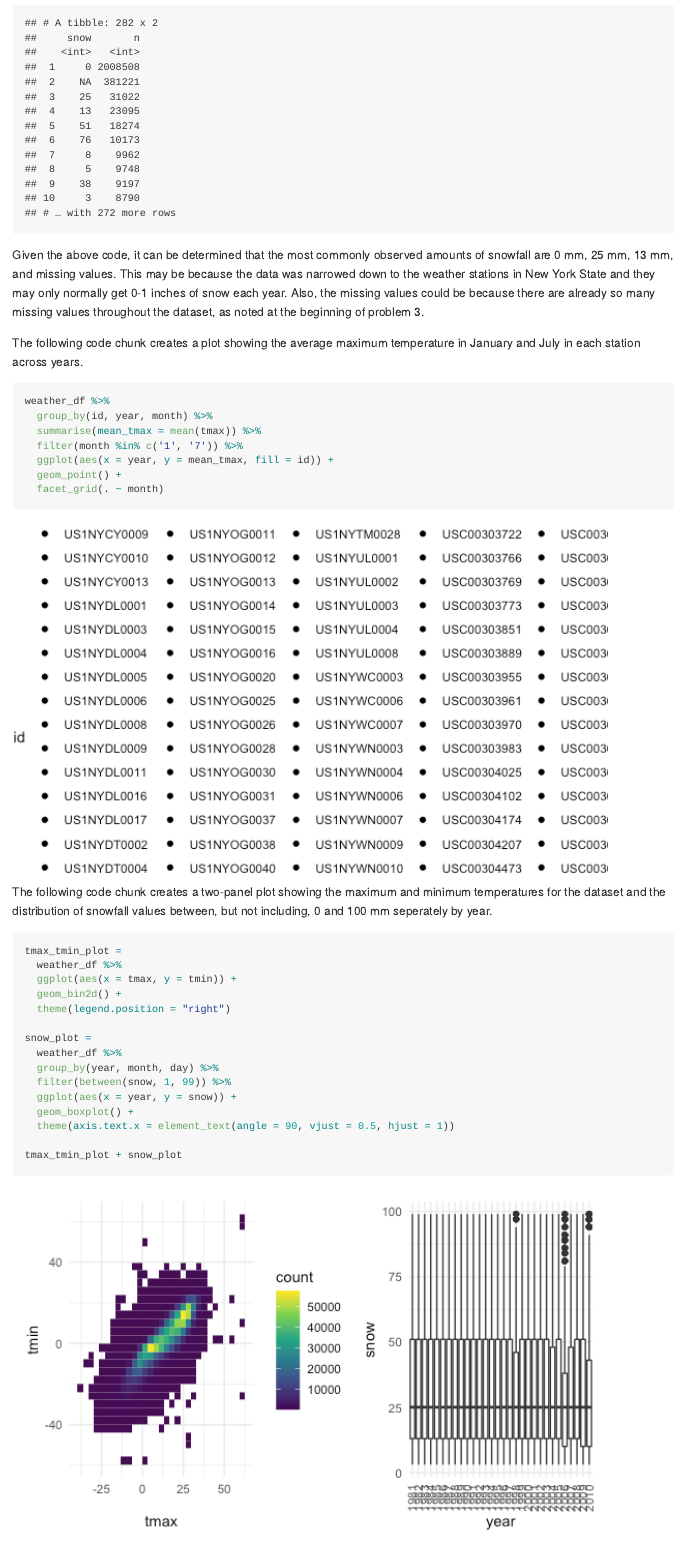
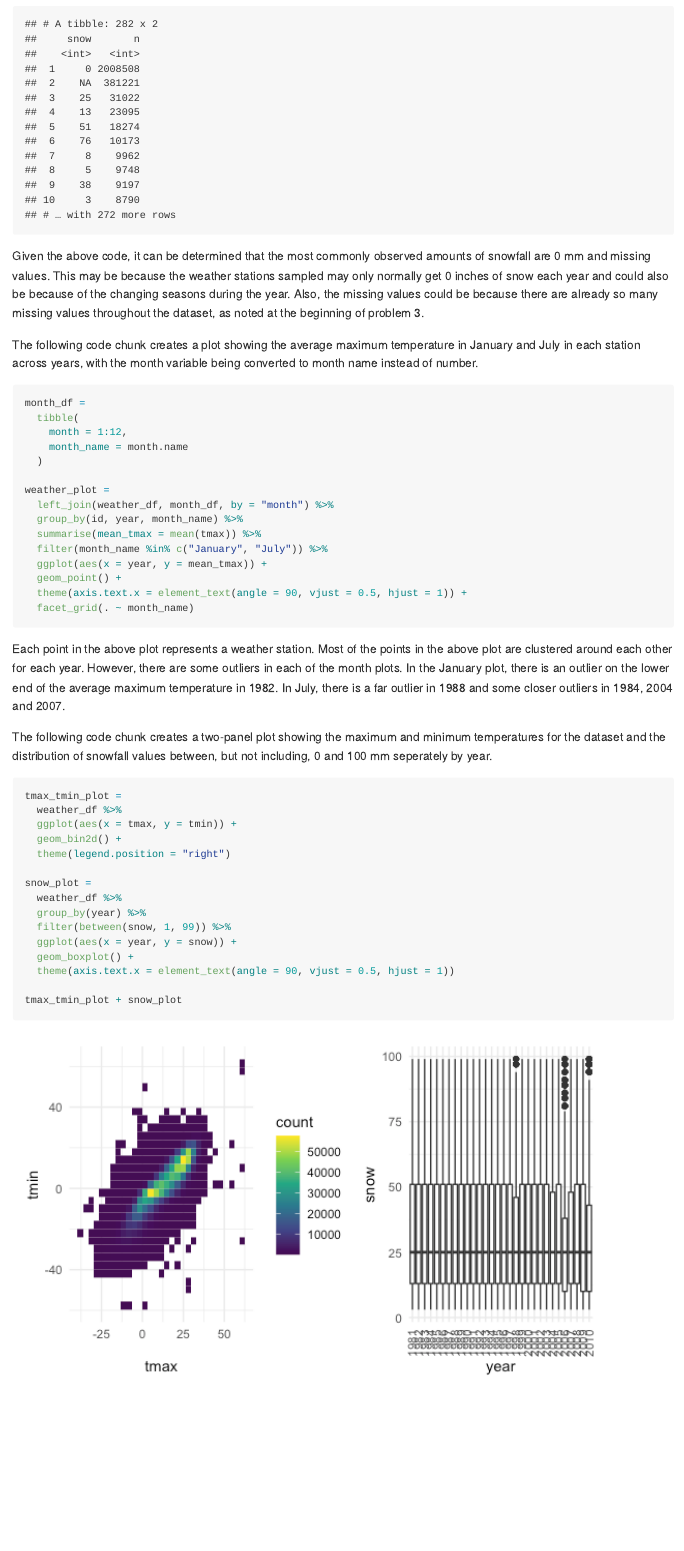
Before and after one commit to rebekahhughes97/p8105_hw3_rch2155, an R Markdown document (p8105_hw3_rch2155.Rmd): the page in a window 1100 px wide, from 6780 px down before the commit and from 6820 px down after it, so that both start at the same text. The pictures show the output file p8105_hw3_rch2155.md that the author committed with the source, drawn offline in the style of GitHub; long lines of code are wrapped.

Commit message:
final commmit - hw completed

````diff
--- a/p8105_hw3_rch2155.Rmd
+++ b/p8105_hw3_rch2155.Rmd
@@ -179,21 +181,30 @@ weather_df %>%
   arrange(desc(n))
 ```
 
-Given the above code, it can be determined that the most commonly observed amounts of snowfall are 0 mm, 25 mm, 13 mm, and missing values. This may be because the data was narrowed down to the weather stations in New York State and they may only normally get 0-1 inches of snow each year. Also, the missing values could be because there are already so many missing values throughout the dataset, as noted at the beginning of problem 3.
+Given the above code, it can be determined that the most commonly observed amounts of snowfall are 0 mm and missing values. This may be because the weather stations sampled may only normally get 0 inches of snow each year and could also be because of the changing seasons during the year. Also, the missing values could be because there are already so many missing values throughout the dataset, as noted at the beginning of problem 3.
 
 
-The following code chunk creates a plot showing the average maximum temperature in January and July in each station across years.
+The following code chunk creates a plot showing the average maximum temperature in January and July in each station across years, with the month variable being converted to month name instead of number.
 
 ```{r, message=FALSE, warning=FALSE}
-weather_df %>%
-  group_by(id, year, month) %>%
+month_df =
+  tibble(
+    month = 1:12,
+    month_name = month.name
+  )
+
+weather_plot =
+  left_join(weather_df, month_df, by = "month") %>%
+  group_by(id, year, month_name) %>%
   summarise(mean_tmax = mean(tmax)) %>%
-  filter(month %in% c('1', '7')) %>%
-  ggplot(aes(x = year, y = mean_tmax, fill = id)) +
+  filter(month_name %in% c("January", "July")) %>%
+  ggplot(aes(x = year, y = mean_tmax)) +
   geom_point() +
-  facet_grid(. ~ month)
+  theme(axis.text.x = element_text(angle = 90, vjust = 0.5, hjust = 1)) +
+  facet_grid(. ~ month_name)
 ```
 
+Each point in the above plot represents a weather station. Most of the points in the above plot are clustered around each other for each year. However, there are some outliers in each of the month plots. In the January plot, there is an outlier on the lower end of the average maximum temperature in 1982. In July, there is a far outlier in 1988 and some closer outliers in 1984, 2004 and 2007.
 
 
 The following code chunk creates a two-panel plot showing the maximum and minimum temperatures for the dataset and the distribution of snowfall values between, but not including, 0 and 100 mm seperately by year.
@@ -207,7 +218,7 @@ tmax_tmin_plot =
 
 snow_plot =
   weather_df %>%
-  group_by(year, month, day) %>%
+  group_by(year) %>%
   filter(between(snow, 1, 99)) %>%
   ggplot(aes(x = year, y = snow)) +
   geom_boxplot() +
````
Also changed, not shown: p8105_hw3_rch2155.md, p8105_hw3_rch2155_files/figure-gfm/unnamed-chunk-8-1.png, p8105_hw3_rch2155.Rmd (18 more changed lines).
